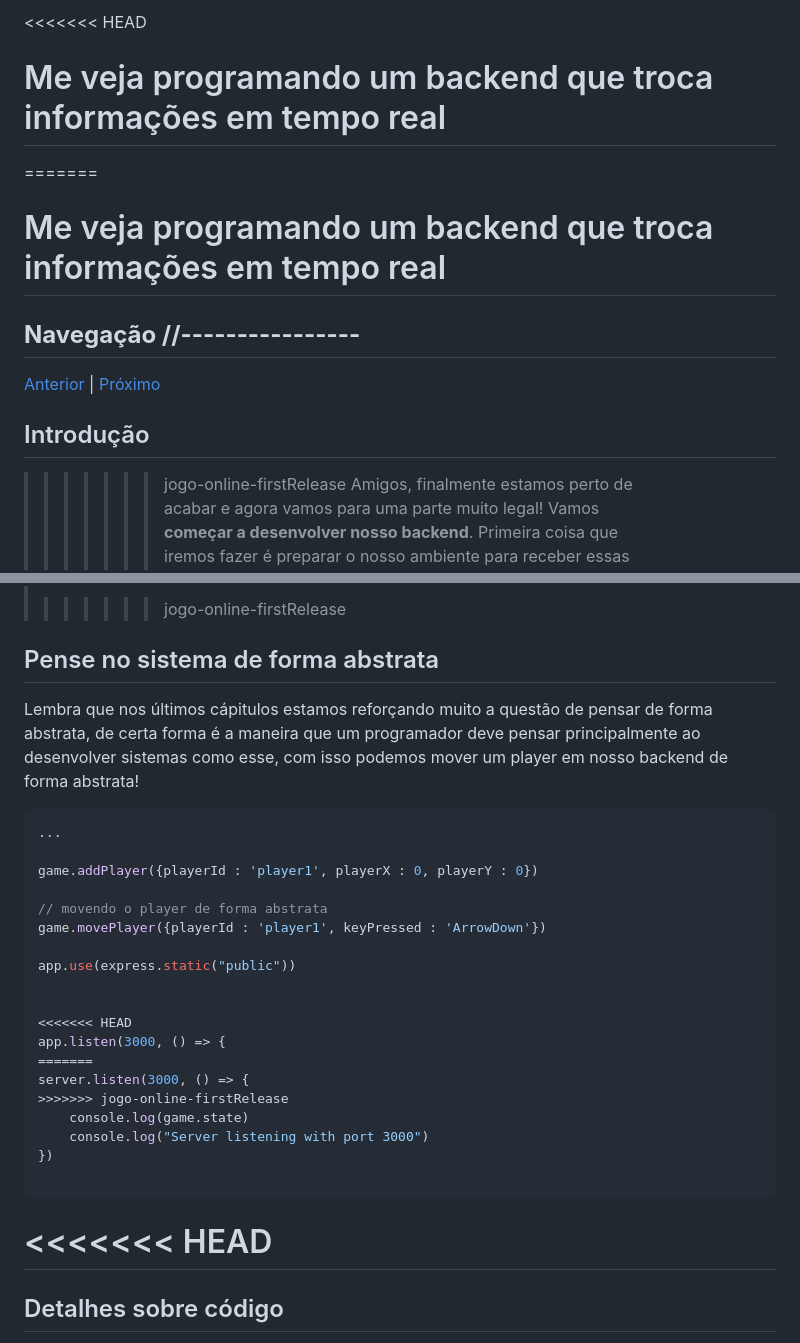
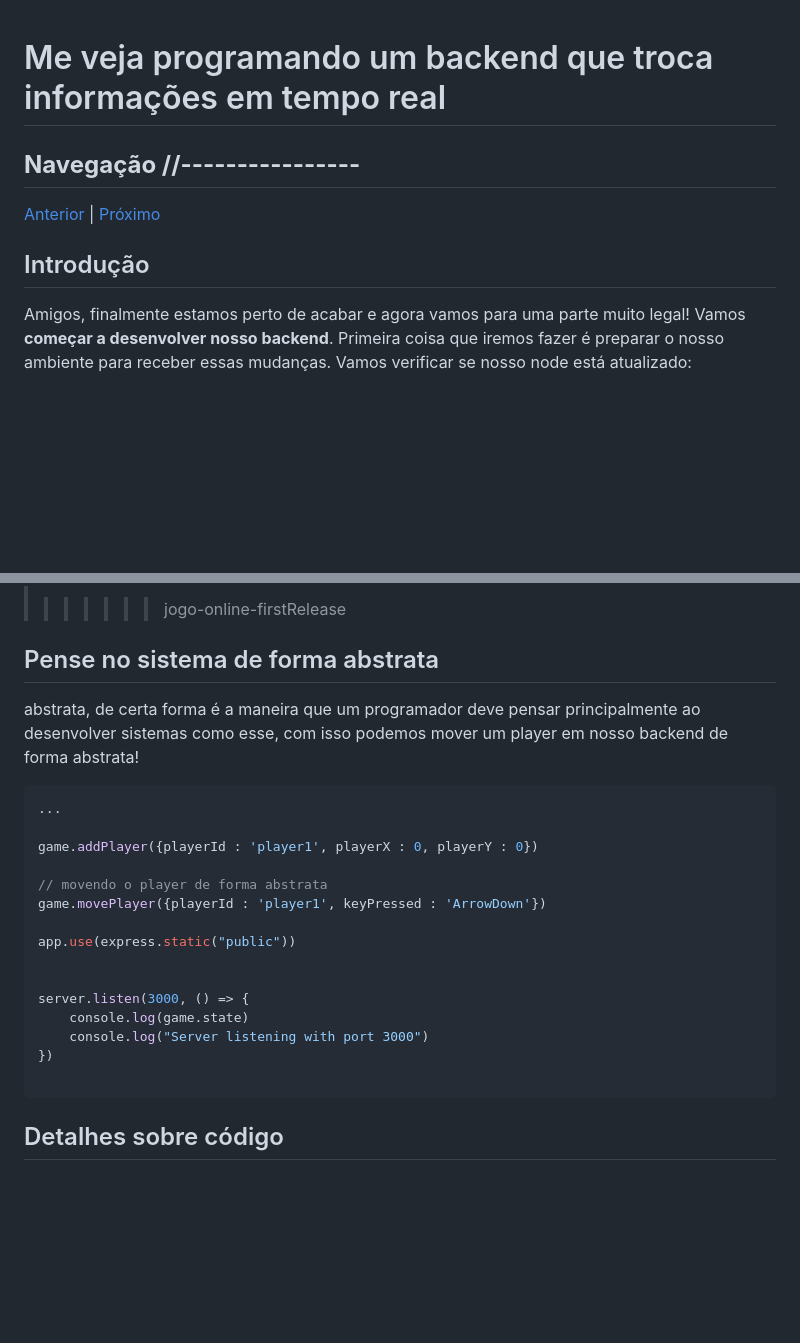
Before and after one commit to IaK3lwin/ChallengesProgrammingStudies, a Markdown page: jogo-online/docs/meVejaProgramarUmBackendQueTrocaInformacoesEmTempoReal.md, 2 parts joined by grey strips. Rendered like a GitHub page; blank space fills up the shorter version.

````diff
--- a/jogo-online/docs/meVejaProgramarUmBackendQueTrocaInformacoesEmTempoReal.md
+++ b/jogo-online/docs/meVejaProgramarUmBackendQueTrocaInformacoesEmTempoReal.md
@@ -1,7 +1,3 @@
-<<<<<<< HEAD
-# Me veja programando um backend que troca informações em tempo real
-
-=======
 
 # Me veja programando um backend que troca informações em tempo real
 
@@ -11,7 +7,6 @@
 
 ## Introdução
 
->>>>>>> jogo-online-firstRelease
 Amigos, finalmente estamos perto de acabar e agora vamos para uma parte muito legal!
 Vamos **começar a desenvolver nosso backend**. Primeira coisa que iremos fazer é preparar o nosso ambiente para
 receber essas mudanças. Vamos verificar se nosso node está atualizado:
@@ -138,7 +74,6 @@ ele executa o comando `npx nodemon` que recarrega o servidor caso ele sofra alte
 
 ## Pense no sistema de forma abstrata
 
-Lembra que nos últimos cápitulos estamos reforçando muito a questão de pensar de forma
 abstrata, de certa forma é a maneira que um programador deve pensar principalmente ao desenvolver
 sistemas como esse, com isso podemos mover um player em nosso backend de forma abstrata!
 
@@ -153,19 +88,13 @@ game.movePlayer({playerId : 'player1', keyPressed : 'ArrowDown'})
 app.use(express.static("public"))
 
 
-<<<<<<< HEAD
-app.listen(3000, () => {
-=======
 server.listen(3000, () => {
->>>>>>> jogo-online-firstRelease
     console.log(game.state)
     console.log("Server listening with port 3000")
 })
 
 ```
 
-<<<<<<< HEAD
-=======
 ## Detalhes sobre código
 
 Adaptei o código em algumas partes pois o funcionamento do socket.io mudou, pelo que vi na documentação
````
Also changed, not shown: other parts of jogo-online/docs/meVejaProgramarUmBackendQueTrocaInformacoesEmTempoReal.md (+0 -82 lines), jogo-online/docs/oFuturoDoJavaScriptEProgramarDessaFormaAqui.md (+0 -8 lines).
